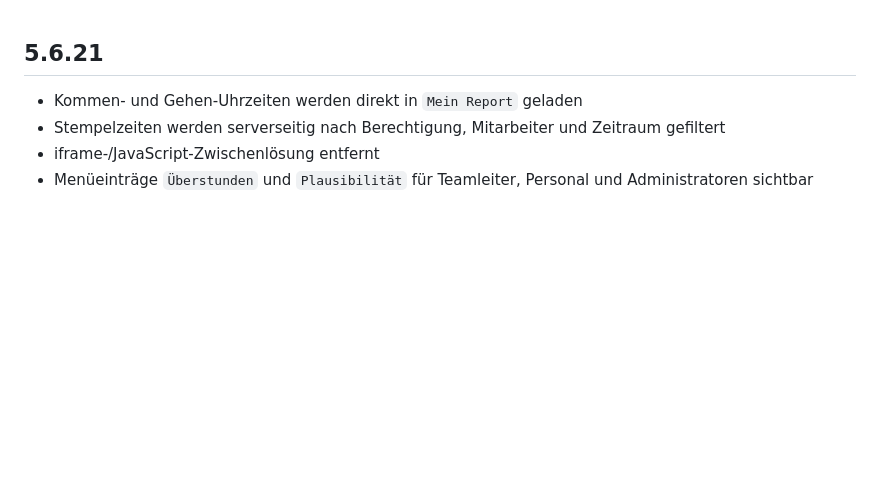
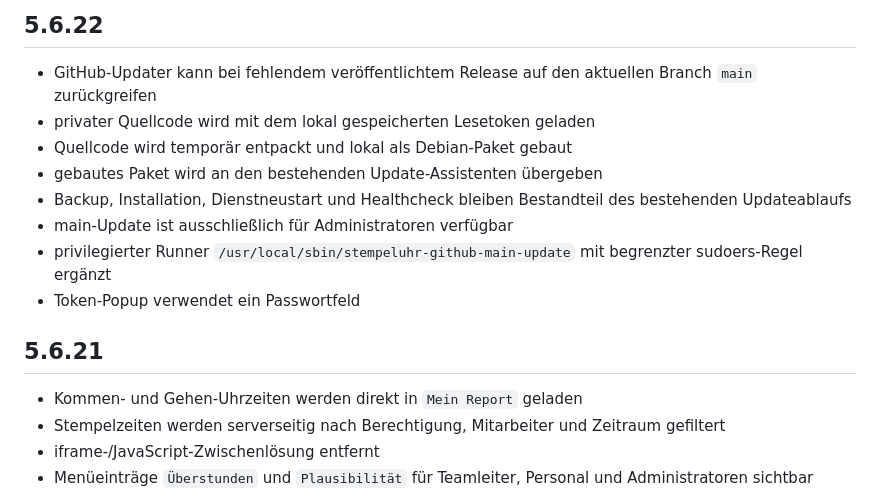
Before and after one commit to Markus4771/Stempeluhr, a Markdown page: changelog.md, the part around the change. GitHub-like rendering; blank space fills up the shorter version.

Commit message:
Add changelog for 5.6.22

```diff
--- a/changelog.md
+++ b/changelog.md
@@ -1,3 +1,14 @@
+## 5.6.22
+
+- GitHub-Updater kann bei fehlendem veröffentlichtem Release auf den aktuellen Branch `main` zurückgreifen
+- privater Quellcode wird mit dem lokal gespeicherten Lesetoken geladen
+- Quellcode wird temporär entpackt und lokal als Debian-Paket gebaut
+- gebautes Paket wird an den bestehenden Update-Assistenten übergeben
+- Backup, Installation, Dienstneustart und Healthcheck bleiben Bestandteil des bestehenden Updateablaufs
+- main-Update ist ausschließlich für Administratoren verfügbar
+- privilegierter Runner `/usr/local/sbin/stempeluhr-github-main-update` mit begrenzter sudoers-Regel ergänzt
+- Token-Popup verwendet ein Passwortfeld
+
 ## 5.6.21
 
 - Kommen- und Gehen-Uhrzeiten werden direkt in `Mein Report` geladen
```
